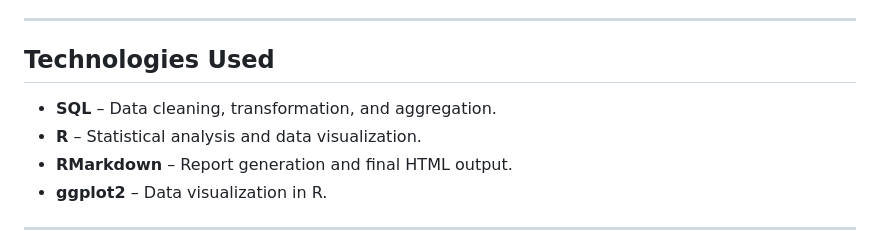
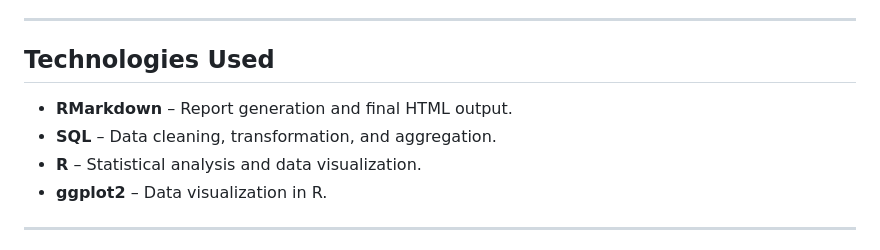
Before and after one commit to gcebolla/Cyclistic, a Markdown page: README.md, the part around the change. Rendered like a GitHub page.

```diff
--- a/README.md
+++ b/README.md
@@ -34,9 +34,9 @@ This analysis explores customer usage trends to identify strategies for increasi
 ---
 
 ## **Technologies Used**
+- **RMarkdown** – Report generation and final HTML output.
 - **SQL** – Data cleaning, transformation, and aggregation.
 - **R** – Statistical analysis and data visualization.
-- **RMarkdown** – Report generation and final HTML output.
 - **ggplot2** – Data visualization in R.
 
 ---
```
